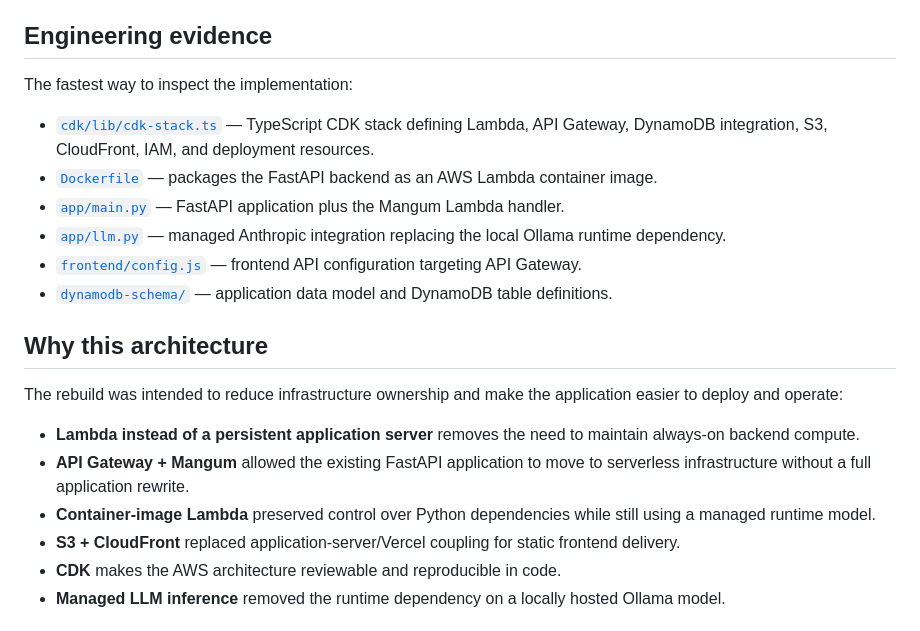
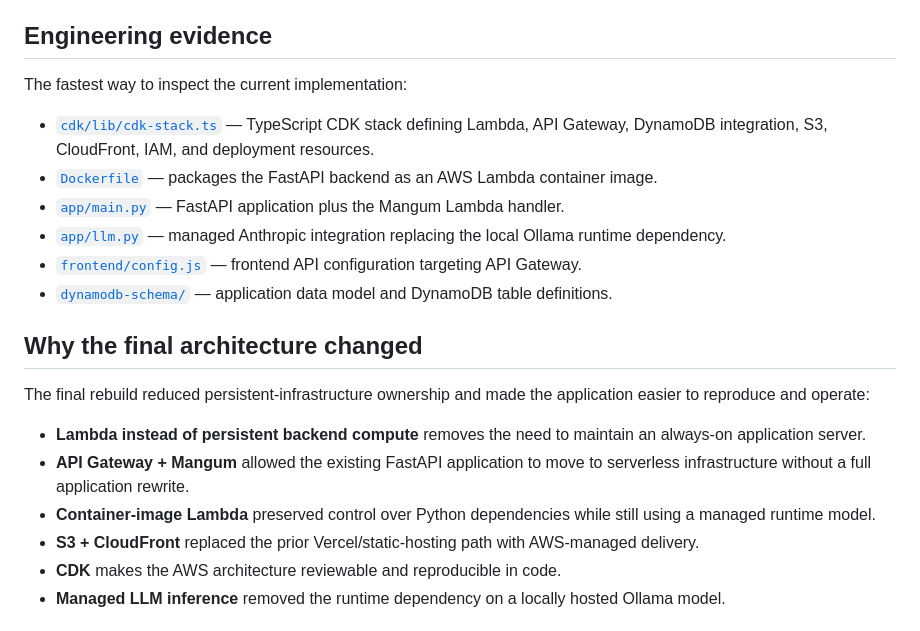
Before and after one commit to jetty-setter/purezen, a Markdown page: README.md, the part around one of its changes. Drawn GitHub-style.

```diff
--- a/README.md
+++ b/README.md
@@ -60,7 +84,7 @@ flowchart LR
 
 ## Engineering evidence
 
-The fastest way to inspect the implementation:
+The fastest way to inspect the current implementation:
 
 - [`cdk/lib/cdk-stack.ts`](cdk/lib/cdk-stack.ts) — TypeScript CDK stack defining Lambda, API Gateway, DynamoDB integration, S3, CloudFront, IAM, and deployment resources.
 - [`Dockerfile`](Dockerfile) — packages the FastAPI backend as an AWS Lambda container image.
@@ -69,14 +93,14 @@ The fastest way to inspect the implementation:
 - [`frontend/config.js`](frontend/config.js) — frontend API configuration targeting API Gateway.
 - [`dynamodb-schema/`](dynamodb-schema/) — application data model and DynamoDB table definitions.
 
-## Why this architecture
+## Why the final architecture changed
 
-The rebuild was intended to reduce infrastructure ownership and make the application easier to deploy and operate:
+The final rebuild reduced persistent-infrastructure ownership and made the application easier to reproduce and operate:
 
-- **Lambda instead of a persistent application server** removes the need to maintain always-on backend compute.
+- **Lambda instead of persistent backend compute** removes the need to maintain an always-on application server.
 - **API Gateway + Mangum** allowed the existing FastAPI application to move to serverless infrastructure without a full application rewrite.
 - **Container-image Lambda** preserved control over Python dependencies while still using a managed runtime model.
-- **S3 + CloudFront** replaced application-server/Vercel coupling for static frontend delivery.
+- **S3 + CloudFront** replaced the prior Vercel/static-hosting path with AWS-managed delivery.
 - **CDK** makes the AWS architecture reviewable and reproducible in code.
 - **Managed LLM inference** removed the runtime dependency on a locally hosted Ollama model.
 
```
Also changed, not shown: other parts of README.md (+41 -17 lines).
